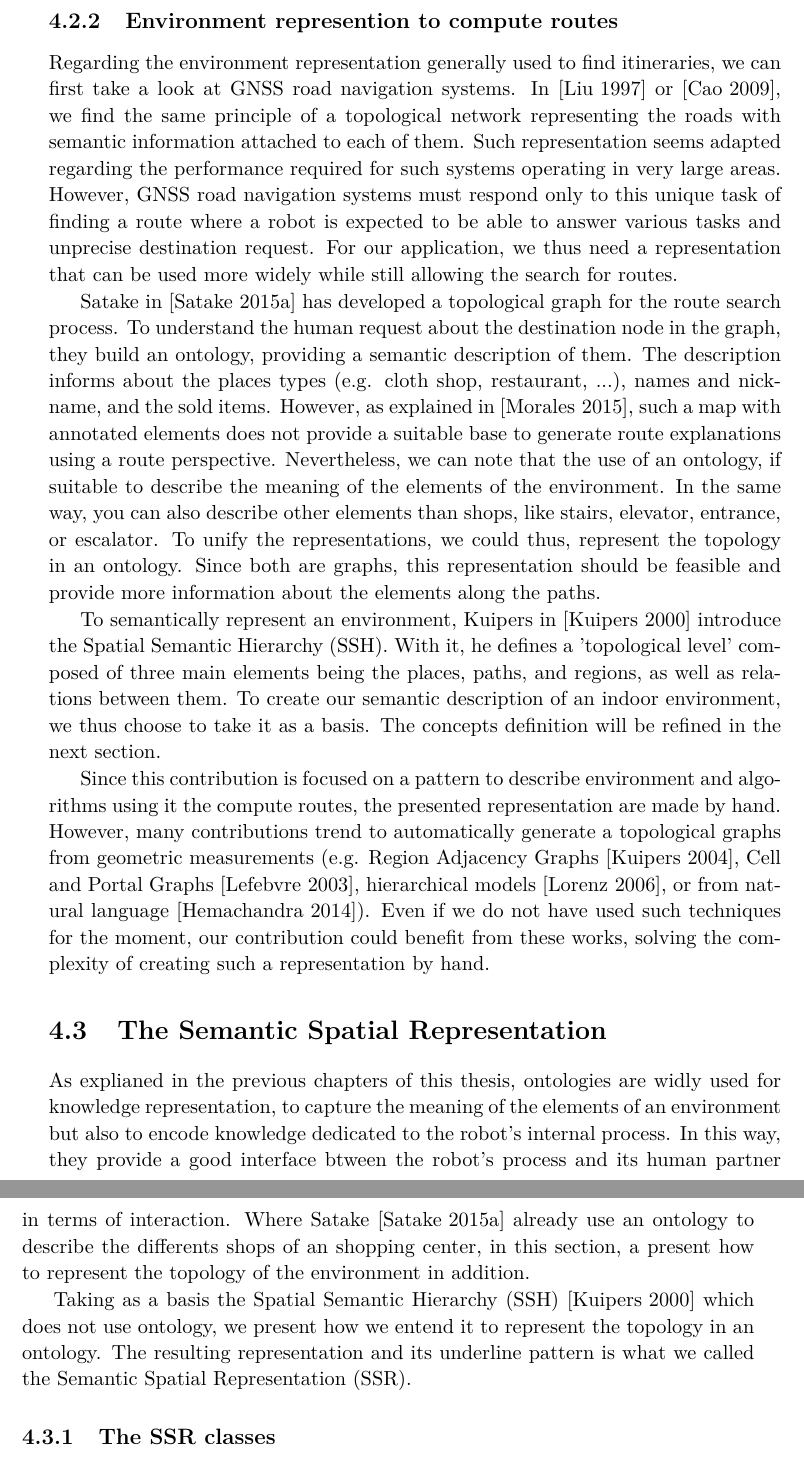
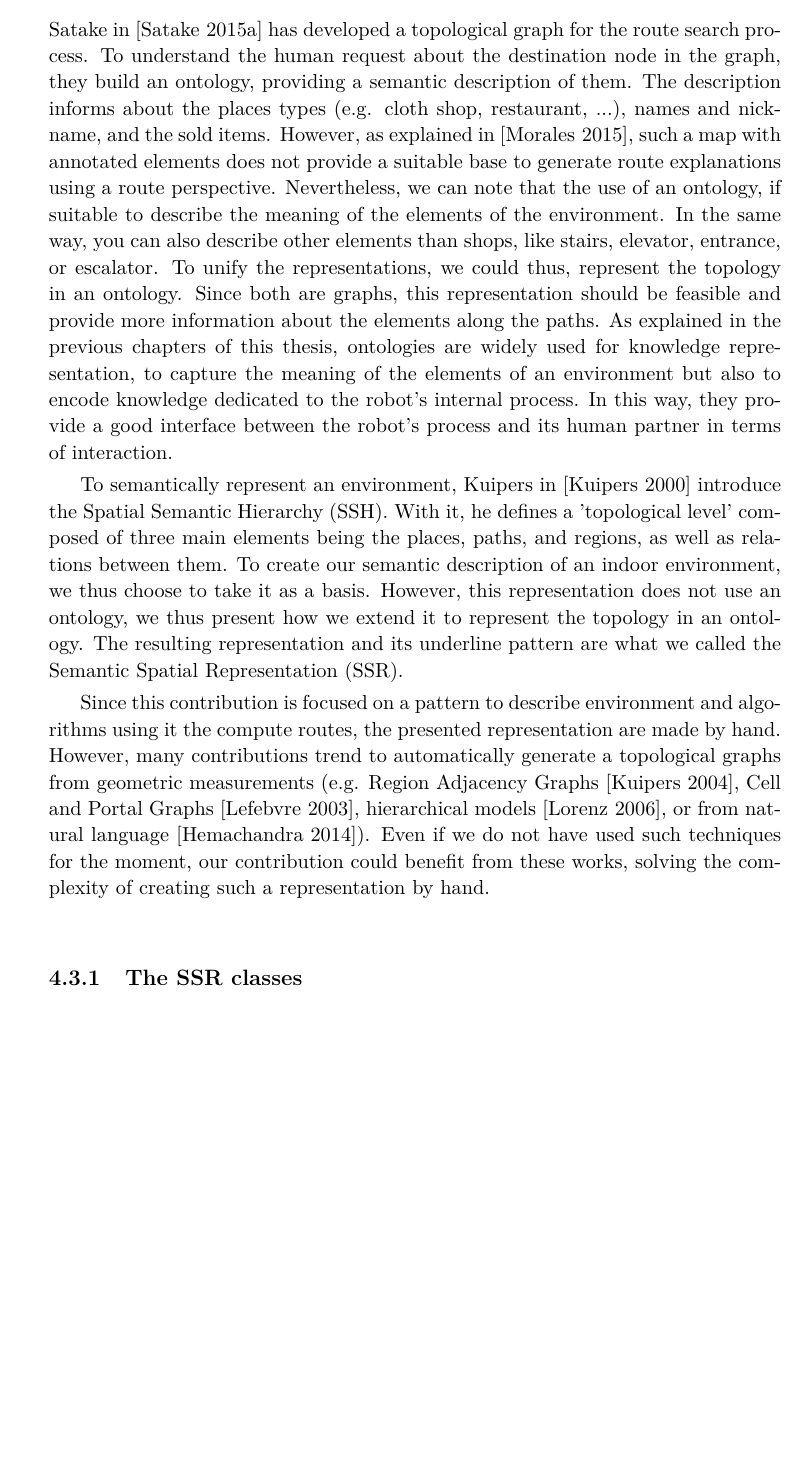
Before and after one commit to sarthou/thesis, a LaTeX thesis (These.tex, which reads Chapter3.tex): two parts of pages 29 and 30 of 163 before the commit and part of page 29 of 163 after it, the two joined at a grey line, cut at the place of the change, the shorter picture padded with empty space. Compiled offline with pdfLaTeX.

Commit message:
chapter 3 re-organize

```diff
--- a/Chapter3.tex
+++ b/Chapter3.tex
@@ -44,23 +45,23 @@ Even if the use of landmarks helps at understanding direction changing by anchor
 
 Finally, to explain the same route Taylor in~\cite{taylor_1992_spatial} has noticed that a speaker can use two kinds of perspective. First, the \textit{survey} perspective trend at adopting a bird's eye view point of the environment, meaning a top view of it like as looking at a map. With this perspective, the speaker refers to the different landmarks of the route with respect to one another. They are thus referred to using terms including north-south-east-west. This perspective is opposite to the \textit{route} perspective. With such a perspective, the speaker mentally navigates along the route, making an imaginary tour of the environment. As a result, he refers to the landmarks with respect to the future guided person position along the route. The landmarks are thus referred to using terms like left, right, front, or back. In~\cite{taylor_1996_perspective}, they notice that the survey perspective is generally used for open environments whereas the route perspective is generally used in environments with already identified paths. For indoor environments, the latter should thus be preferred to facilitate route understanding and memorization.
 
-\subsection{Environment represention to compute routes}
+%\subsection{Environment represention to compute routes}
 
-Regarding the environment representation generally used to find itineraries, we can first take a look at GNSS road navigation systems. In \cite{liu_1997_route} or \cite{cao_2009_gps}, we find the same principle of a topological network representing the roads with semantic information attached to each of them. Such representation seems adapted regarding the performance required for such systems operating in very large areas. However, GNSS road navigation systems must respond only to this unique task of finding a route where a robot is expected to be able to answer various tasks and unprecise destination request. For our application, we thus need a representation that can be used more widely while still allowing the search for routes.
+%Regarding the environment representation generally used to find itineraries, we can first take a look at GNSS road navigation systems. In \cite{liu_1997_route} or \cite{cao_2009_gps}, we find the same principle of a topological network representing the roads with semantic information attached to each of them. Such representation seems adapted regarding the performance required for such systems operating in very large areas. However, GNSS road navigation systems must respond only to this unique task of finding a route where a robot is expected to be able to answer various tasks and unprecise destination request. For our application, we thus need a representation that can be used more widely while still allowing the search for routes.
 
-Satake in~\cite{satake_2015_field} has developed a topological graph for the route search process. To understand the human request about the destination node in the graph, they build an ontology, providing a semantic description of them. The description informs about the places types (e.g. cloth shop, restaurant, ...), names and nickname, and the sold items. However, as explained in~\cite{morales_2015_building}, such a map with annotated elements does not provide a suitable base to generate route explanations using a route perspective. Nevertheless, we can note that the use of an ontology, if suitable to describe the meaning of the elements of the environment. In the same way, you can also describe other elements than shops, like stairs, elevator, entrance, or escalator. To unify the representations, we could thus, represent the topology in an ontology. Since both are graphs, this representation should be feasible and provide more information about the elements along the paths.
+%Satake in~\cite{satake_2015_field} has developed a topological graph for the route search process. To understand the human request about the destination node in the graph, they build an ontology, providing a semantic description of them. The description informs about the places types (e.g. cloth shop, restaurant, ...), names and nickname, and the sold items. However, as explained in~\cite{morales_2015_building}, such a map with annotated elements does not provide a suitable base to generate route explanations using a route perspective. Nevertheless, we can note that the use of an ontology, if suitable to describe the meaning of the elements of the environment. In the same way, you can also describe other elements than shops, like stairs, elevator, entrance, or escalator. To unify the representations, we could thus, represent the topology in an ontology. Since both are graphs, this representation should be feasible and provide more information about the elements along the paths.
 
-To semantically represent an environment, Kuipers in~\cite{kuipers_2000_spatial} introduce the Spatial Semantic Hierarchy (SSH). With it, he defines a 'topological level' composed of three main elements being the places, paths, and regions, as well as relations between them. To create our semantic description of an indoor environment, we thus choose to take it as a basis. The concepts definition will be refined in the next section.
+%To semantically represent an environment, Kuipers in~\cite{kuipers_2000_spatial} introduce the Spatial Semantic Hierarchy (SSH). With it, he defines a 'topological level' composed of three main elements being the places, paths, and regions, as well as relations between them. To create our semantic description of an indoor environment, we thus choose to take it as a basis. The concepts definition will be refined in the next section.
 
-Since this contribution is focused on a pattern to describe environment and algorithms using it the compute routes, the presented representation are made by hand. However, many contributions trend to automatically generate a topological graphs from geometric measurements (e.g. Region Adjacency Graphs \cite{kuipers_2004_local}, Cell and Portal Graphs \cite{lefebvre_2003_automatic}, hierarchical models \cite{lorenz_2006_hybrid}, or from natural language \cite{hemachandra_2014_learning}). Even if we do not have used such techniques for the moment, our contribution could benefit from these works, solving the complexity of creating such a representation by hand.
+%Since this contribution is focused on a pattern to describe environment and algorithms using it the compute routes, the presented representation are made by hand. However, many contributions trend to automatically generate a topological graphs from geometric measurements (e.g. Region Adjacency Graphs \cite{kuipers_2004_local}, Cell and Portal Graphs \cite{lefebvre_2003_automatic}, hierarchical models \cite{lorenz_2006_hybrid}, or from natural language \cite{hemachandra_2014_learning}). Even if we do not have used such techniques for the moment, our contribution could benefit from these works, solving the complexity of creating such a representation by hand.
 
 \section{The Semantic Spatial Representation}
 
-As explianed in the previous chapters of this thesis, ontologies are widly used for knowledge representation, to capture the meaning of the elements of an environment but also to encode knowledge dedicated to the robot's internal process. In this way, they provide a good interface btween the robot's process and its human partner in terms of interaction. Where Satake~\cite{satake_2015_field} already use an ontology to describe the differents shops of an shopping center, in this section, a present how to represent the topology of the environment in addition.
+Satake in~\cite{satake_2015_field} has developed a topological graph for the route search process. To understand the human request about the destination node in the graph, they build an ontology, providing a semantic description of them. The description informs about the places types (e.g. cloth shop, restaurant, ...), names and nickname, and the sold items. However, as explained in~\cite{morales_2015_building}, such a map with annotated elements does not provide a suitable base to generate route explanations using a route perspective. Nevertheless, we can note that the use of an ontology, if suitable to describe the meaning of the elements of the environment. In the same way, you can also describe other elements than shops, like stairs, elevator, entrance, or escalator. To unify the representations, we could thus, represent the topology in an ontology. Since both are graphs, this representation should be feasible and provide more information about the elements along the paths. As explained in the previous chapters of this thesis, ontologies are widely used for knowledge representation, to capture the meaning of the elements of an environment but also to encode knowledge dedicated to the robot's internal process. In this way, they provide a good interface between the robot's process and its human partner in terms of interaction.% Where Satake~\cite{satake_2015_field} already use an ontology to describe the different shops of a shopping center, in this section, a present how to represent the topology of the environment in addition.
 
-Taking as a basis the Spatial Semantic Hierarchy (SSH)~\cite{kuipers_2000_spatial} which does not use ontology, we present how we entend it to represent the topology in an ontology. The resulting representation and its underline pattern is what we called the Semantic Spatial Representation (SSR).
+To semantically represent an environment, Kuipers in~\cite{kuipers_2000_spatial} introduce the Spatial Semantic Hierarchy (SSH). With it, he defines a 'topological level' composed of three main elements being the places, paths, and regions, as well as relations between them. To create our semantic description of an indoor environment, we thus choose to take it as a basis. However, this representation does not use an ontology, we thus present how we extend it to represent the topology in an ontology. The resulting representation and its underline pattern are what we called the Semantic Spatial Representation (SSR).
 
-%\cite{kuipers_spatial_2000} introduced the 'topological level' with SSH (spatial semantic hierarchy) which defines a place, a path and a region and defined several relationships between them. Ontologies are constructed using triplets where two concepts are linked by a property (e.g $property(concept1, concept2)$), however the Kuipers SSH does not allow such representation due to the use of some quadruplets (e.g $along(view, path, dir)$) in addition to triplets. To overcome this limitation, we propose a formalisation, that we call Semantic Spatial Representation (SSR) to represent an environment with ontologies (i.e. using triplets).
+Since this contribution is focused on a pattern to describe environment and algorithms using it the compute routes, the presented representation are made by hand. However, many contributions trend to automatically generate a topological graphs from geometric measurements (e.g. Region Adjacency Graphs \cite{kuipers_2004_local}, Cell and Portal Graphs \cite{lefebvre_2003_automatic}, hierarchical models \cite{lorenz_2006_hybrid}, or from natural language \cite{hemachandra_2014_learning}). Even if we do not have used such techniques for the moment, our contribution could benefit from these works, solving the complexity of creating such a representation by hand.
 
 \subsection{The SSR classes}
 
```
Also changed, not shown: Chapter3.tex (8 more changed lines).
